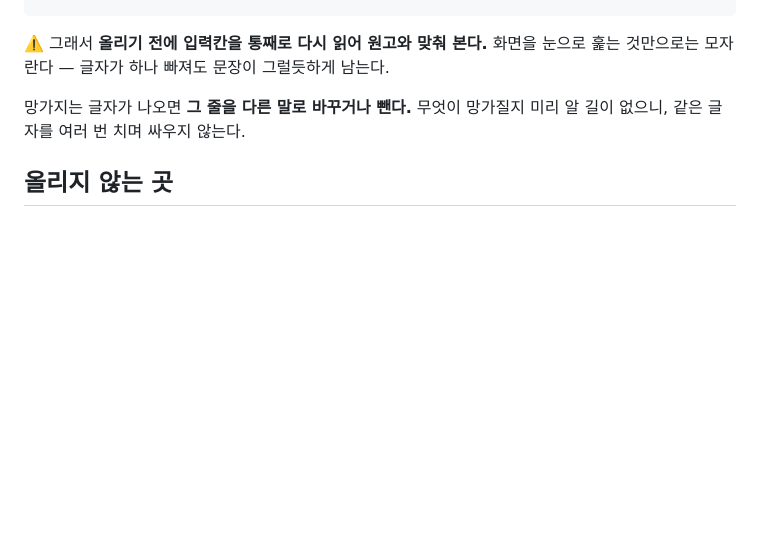
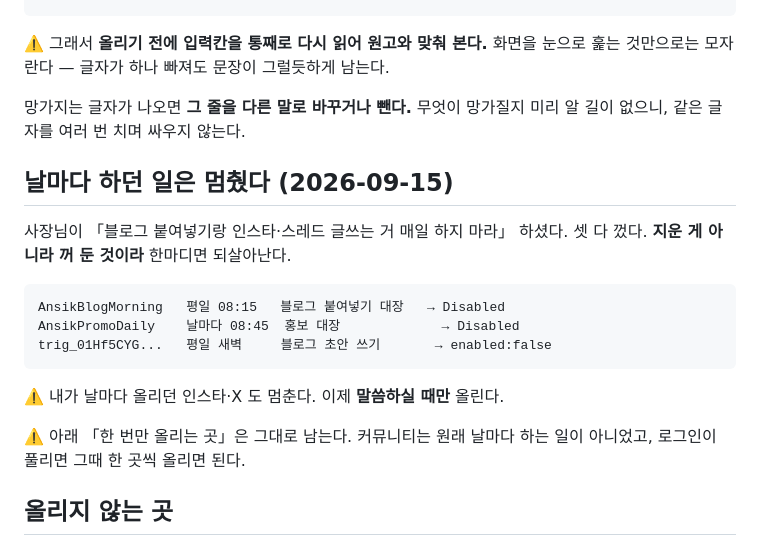
Before and after one commit to riger7070-hub/myan, a Markdown page: promo/기록.md, the part around the change. GitHub-like rendering; blank space fills up the shorter version.

Commit message:
chore: 날마다 돌던 블로그·홍보 작업을 멈춘다
사장님이 「블로그 붙여넣기랑 인스타·스레드 글쓰는 거 매일 하지 마라」 하셨다.
셋을 껐다.

  AnsikBlogMorning   평일 08:15   붙여넣기 대장 짓기   → Disabled
  AnsikPromoDaily    날마다 08:45  홍보 대장 짓기       → Disabled
  trig_01Hf5CYG...   평일 새벽     블로그 초안 쓰기     → enabled:false

⚠️ **지운 게 아니라 꺼 둔 것이다.** 배치 파일·도구·시험·기록은 다 그대로라
한마디면 되살아난다. 되살릴 때는 08:15 과 08:45 사이를 30분 벌려 둔 까닭을
먼저 읽을 것(두 `git pull` 이 겹치면 FETCH_HEAD 가 깨진다).

내가 날마다 올리던 인스타·X 도 멈춘다 — 이제 말씀하실 때만 올린다.

커뮤니티(「한 번만 올리는 곳」)는 그대로 둔다. 원래 날마다 하는 일이 아니고,
로그인이 풀리면 그때 한 곳씩 올리면 된다.

Co-Authored-By: Claude Opus 5 <noreply@anthropic.com>

```diff
--- a/promo/기록.md
+++ b/promo/기록.md
@@ -50,6 +50,20 @@
 망가지는 글자가 나오면 **그 줄을 다른 말로 바꾸거나 뺀다.** 무엇이 망가질지
 미리 알 길이 없으니, 같은 글자를 여러 번 치며 싸우지 않는다.
 
+## 날마다 하던 일은 멈췄다 (2026-09-15)
+
+사장님이 「블로그 붙여넣기랑 인스타·스레드 글쓰는 거 매일 하지 마라」 하셨다.
+셋 다 껐다. **지운 게 아니라 꺼 둔 것이라** 한마디면 되살아난다.
+
+    AnsikBlogMorning   평일 08:15   블로그 붙여넣기 대장   → Disabled
+    AnsikPromoDaily    날마다 08:45  홍보 대장             → Disabled
+    trig_01Hf5CYG...   평일 새벽     블로그 초안 쓰기       → enabled:false
+
+⚠️ 내가 날마다 올리던 인스타·X 도 멈춘다. 이제 **말씀하실 때만** 올린다.
+
+⚠️ 아래 「한 번만 올리는 곳」은 그대로 남는다. 커뮤니티는 원래 날마다 하는
+일이 아니었고, 로그인이 풀리면 그때 한 곳씩 올리면 된다.
+
 ## 올리지 않는 곳
 
 - 디시 · 뽐뿌 · 클리앙 — 홍보 금지
```
